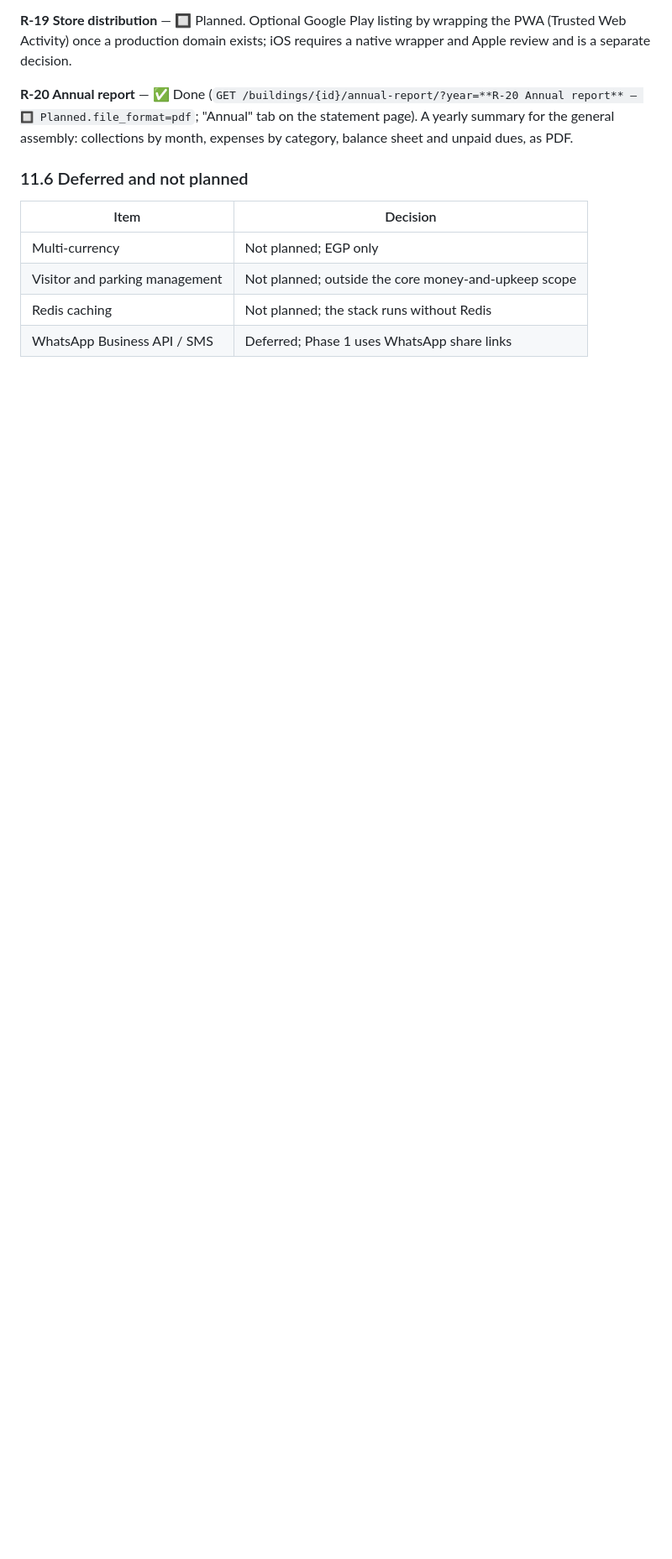
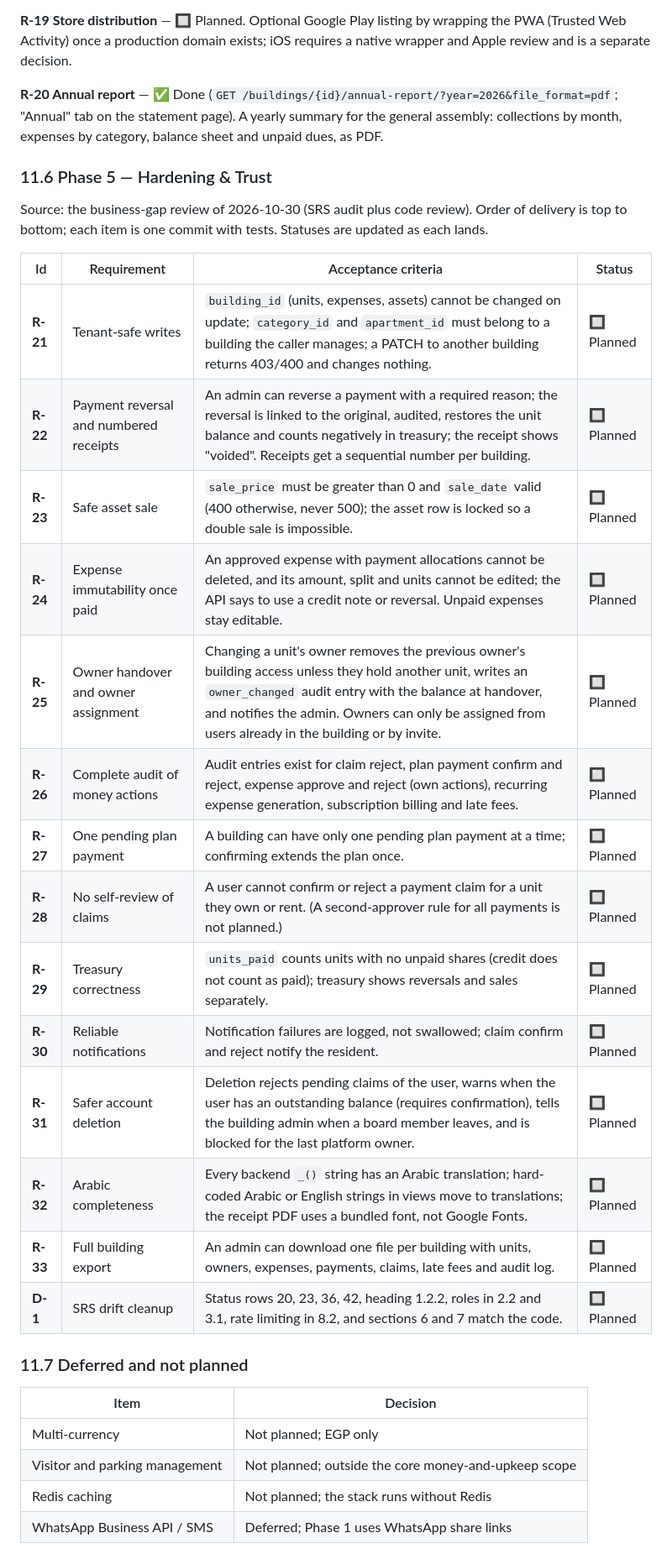
Before and after one commit to Shehab-Magdy/ABEM, a Markdown page: docs/specs/3maracom_SRS_v3.md, the part around one of its changes. Shown at 84% size. Rendered like a GitHub page; blank space fills up the shorter version.

Commit message:
SRS: add Phase 5 hardening plan (R-21 to R-33, D-1) and fix garbled R-20 line
Co-Authored-By: Claude Sonnet 5.5 <noreply@anthropic.com>

```diff
--- a/docs/specs/3maracom_SRS_v3.md
+++ b/docs/specs/3maracom_SRS_v3.md
@@ -947,9 +948,30 @@ Phases are delivered in order; within a phase, requirements are independent unle
 
 **R-19 Store distribution** — 🔲 Planned. Optional Google Play listing by wrapping the PWA (Trusted Web Activity) once a production domain exists; iOS requires a native wrapper and Apple review and is a separate decision.
 
-**R-20 Annual report** — ✅ Done (`GET /buildings/{id}/annual-report/?year=**R-20 Annual report** — 🔲 Planned.file_format=pdf`; "Annual" tab on the statement page). A yearly summary for the general assembly: collections by month, expenses by category, balance sheet and unpaid dues, as PDF.
+**R-20 Annual report** — ✅ Done (`GET /buildings/{id}/annual-report/?year=2026&file_format=pdf`; "Annual" tab on the statement page). A yearly summary for the general assembly: collections by month, expenses by category, balance sheet and unpaid dues, as PDF.
 
-### 11.6 Deferred and not planned
+### 11.6 Phase 5 — Hardening & Trust
+
+Source: the business-gap review of 2026-10-30 (SRS audit plus code review). Order of delivery is top to bottom; each item is one commit with tests. Statuses are updated as each lands.
+
+| Id | Requirement | Acceptance criteria | Status |
+|---|---|---|---|
+| **R-21** | Tenant-safe writes | `building_id` (units, expenses, assets) cannot be changed on update; `category_id` and `apartment_id` must belong to a building the caller manages; a PATCH to another building returns 403/400 and changes nothing. | 🔲 Planned |
+| **R-22** | Payment reversal and numbered receipts | An admin can reverse a payment with a required reason; the reversal is linked to the original, audited, restores the unit balance and counts negatively in treasury; the receipt shows "voided". Receipts get a sequential number per building. | 🔲 Planned |
+| **R-23** | Safe asset sale | `sale_price` must be greater than 0 and `sale_date` valid (400 otherwise, never 500); the asset row is locked so a double sale is impossible. | 🔲 Planned |
+| **R-24** | Expense immutability once paid | An approved expense with payment allocations cannot be deleted, and its amount, split and units cannot be edited; the API says to use a credit note or reversal. Unpaid expenses stay editable. | 🔲 Planned |
+| **R-25** | Owner handover and owner assignment | Changing a unit's owner removes the previous owner's building access unless they hold another unit, writes an `owner_changed` audit entry with the balance at handover, and notifies the admin. Owners can only be assigned from users already in the building or by invite. | 🔲 Planned |
+| **R-26** | Complete audit of money actions | Audit entries exist for claim reject, plan payment confirm and reject, expense approve and reject (own actions), recurring expense generation, subscription billing and late fees. | 🔲 Planned |
+| **R-27** | One pending plan payment | A building can have only one pending plan payment at a time; confirming extends the plan once. | 🔲 Planned |
+| **R-28** | No self-review of claims | A user cannot confirm or reject a payment claim for a unit they own or rent. (A second-approver rule for all payments is not planned.) | 🔲 Planned |
+| **R-29** | Treasury correctness | `units_paid` counts units with no unpaid shares (credit does not count as paid); treasury shows reversals and sales separately. | 🔲 Planned |
+| **R-30** | Reliable notifications | Notification failures are logged, not swallowed; claim confirm and reject notify the resident. | 🔲 Planned |
+| **R-31** | Safer account deletion | Deletion rejects pending claims of the user, warns when the user has an outstanding balance (requires confirmation), tells the building admin when a board member leaves, and is blocked for the last platform owner. | 🔲 Planned |
+| **R-32** | Arabic completeness | Every backend `_()` string has an Arabic translation; hard-coded Arabic or English strings in views move to translations; the receipt PDF uses a bundled font, not Google Fonts. | 🔲 Planned |
+| **R-33** | Full building export | An admin can download one file per building with units, owners, expenses, payments, claims, late fees and audit log. | 🔲 Planned |
+| **D-1** | SRS drift cleanup | Status rows 20, 23, 36, 42, heading 1.2.2, roles in 2.2 and 3.1, rate limiting in 8.2, and sections 6 and 7 match the code. | 🔲 Planned |
+
+### 11.7 Deferred and not planned
 
 | Item | Decision |
 |---|---|
```
Also changed, not shown: other parts of docs/specs/3maracom_SRS_v3.md (+2 -1 lines).
